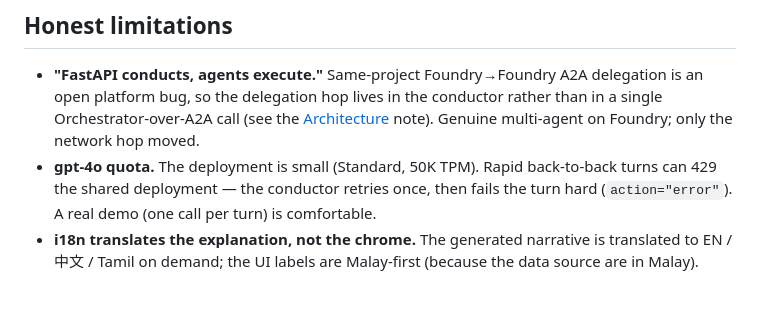
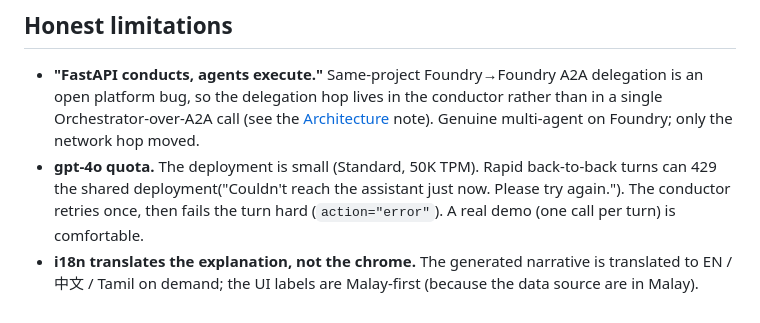
Before and after one commit to jipsy123/BenefitNavigator-MY, a Markdown page: README.md, the part around the change. Rendered like a GitHub page.

Commit message:
Clarify gpt-4o quota limitation in README
Updated the explanation of the gpt-4o quota limitation for clarity.

```diff
--- a/README.md
+++ b/README.md
@@ -321,5 +321,5 @@ bash infra/teardown.sh
 
 ## Honest limitations
 - **"FastAPI conducts, agents execute."** Same-project Foundry→Foundry A2A delegation is an open platform bug, so the delegation hop lives in the conductor rather than in a single Orchestrator-over-A2A call (see the [Architecture](#architecture) note). Genuine multi-agent on Foundry; only the network hop moved.
-- **gpt-4o quota.** The deployment is small (Standard, 50K TPM). Rapid back-to-back turns can 429 the shared deployment — the conductor retries once, then fails the turn hard (`action="error"`). A real demo (one call per turn) is comfortable.
+- **gpt-4o quota.** The deployment is small (Standard, 50K TPM). Rapid back-to-back turns can 429 the shared deployment("Couldn't reach the assistant just now. Please try again."). The conductor retries once, then fails the turn hard (`action="error"`). A real demo (one call per turn) is comfortable.
 - **i18n translates the explanation, not the chrome.** The generated narrative is translated to EN / 中文 / Tamil on demand; the UI labels are Malay-first (because the data source are in Malay).
```
